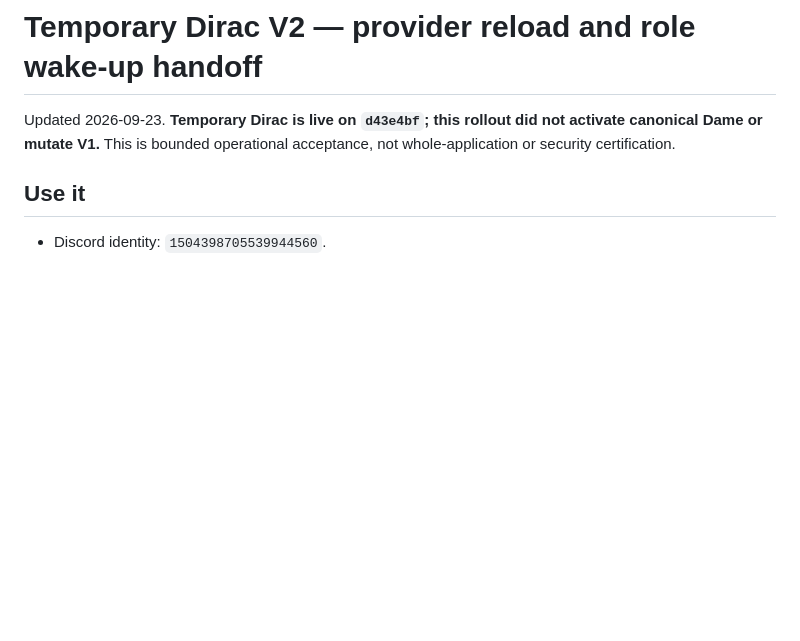
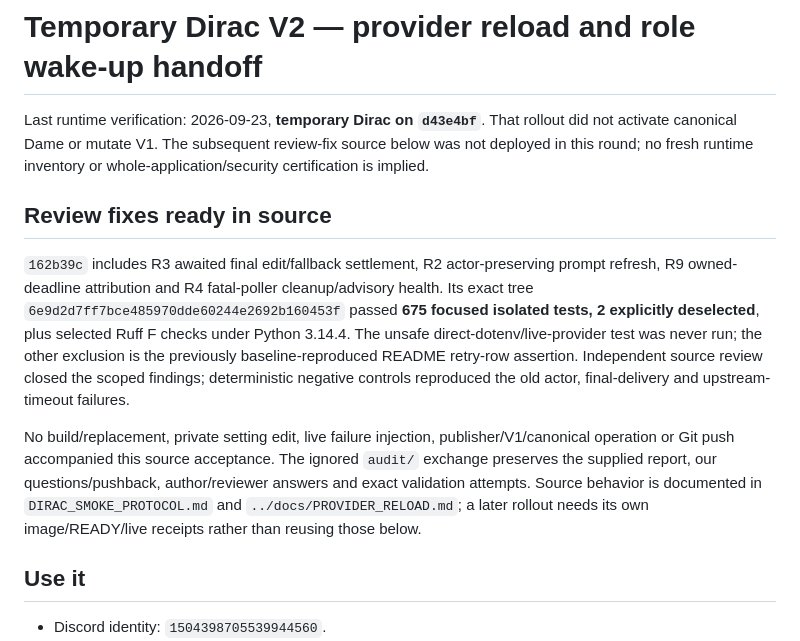
Before and after one commit to donpimponnousacondom-afk/dame-curie, a Markdown page: phase-II_v2/DIRAC_HANDOFF.md, the part around the change. Drawn GitHub-style; blank space fills up the shorter version.

```diff
--- a/phase-II_v2/DIRAC_HANDOFF.md
+++ b/phase-II_v2/DIRAC_HANDOFF.md
@@ -1,6 +1,12 @@
 # Temporary Dirac V2 — provider reload and role wake-up handoff
 
-Updated 2026-09-23. **Temporary Dirac is live on `d43e4bf`; this rollout did not activate canonical Dame or mutate V1.** This is bounded operational acceptance, not whole-application or security certification.
+Last runtime verification: 2026-09-23, **temporary Dirac on `d43e4bf`**. That rollout did not activate canonical Dame or mutate V1. The subsequent review-fix source below was not deployed in this round; no fresh runtime inventory or whole-application/security certification is implied.
+
+## Review fixes ready in source
+
+`162b39c` includes R3 awaited final edit/fallback settlement, R2 actor-preserving prompt refresh, R9 owned-deadline attribution and R4 fatal-poller cleanup/advisory health. Its exact tree `6e9d2d7ff7bce485970dde60244e2692b160453f` passed **675 focused isolated tests, 2 explicitly deselected**, plus selected Ruff F checks under Python 3.14.4. The unsafe direct-dotenv/live-provider test was never run; the other exclusion is the previously baseline-reproduced README retry-row assertion. Independent source review closed the scoped findings; deterministic negative controls reproduced the old actor, final-delivery and upstream-timeout failures.
+
+No build/replacement, private setting edit, live failure injection, publisher/V1/canonical operation or Git push accompanied this source acceptance. The ignored `audit/` exchange preserves the supplied report, our questions/pushback, author/reviewer answers and exact validation attempts. Source behavior is documented in `DIRAC_SMOKE_PROTOCOL.md` and `../docs/PROVIDER_RELOAD.md`; a later rollout needs its own image/READY/live receipts rather than reusing those below.
 
 ## Use it
 
```
Also changed, not shown: docs/STATUS.md (+10 -2 lines), phase-II_v2/SESSION_LOG.md (+10 -0 lines).
